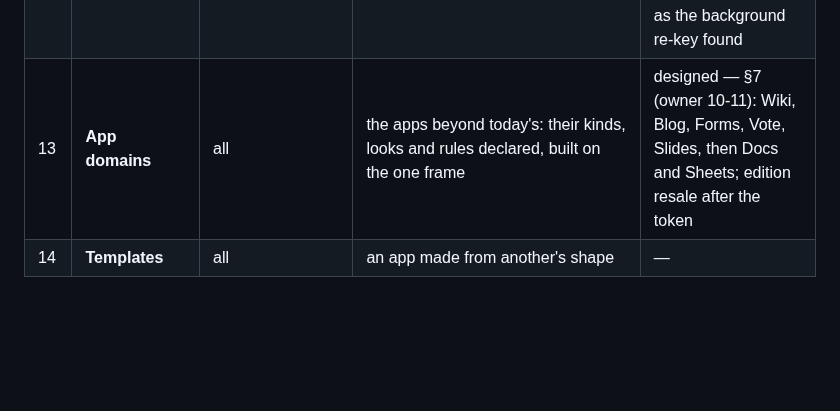
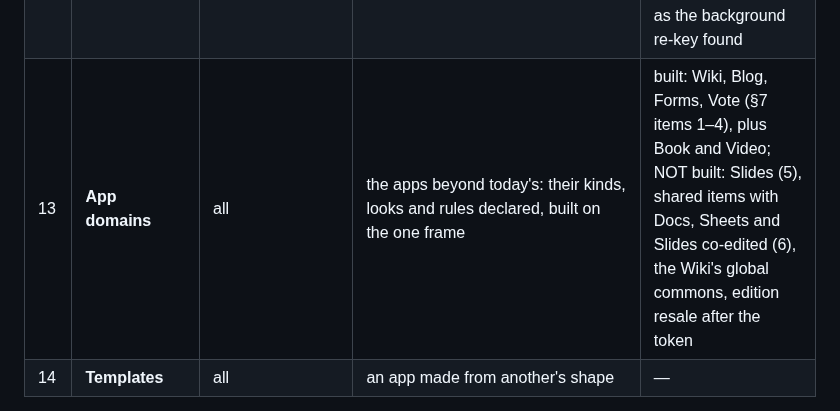
Before and after one commit to craft-ec/craftworks, a Markdown page: docs/ARCHITECTURE.md, the part around the change. Rendered like a GitHub page; blank space fills up the shorter version.

Commit message:
ARCHITECTURE: phase 13 status from the tree (Wiki, Blog, Forms, Vote built)

```diff
--- a/docs/ARCHITECTURE.md
+++ b/docs/ARCHITECTURE.md
@@ -470,7 +470,7 @@ Each phase: build → the private node (all three sites) → published through B
 | 10 | **When needed** | `ordering`, `roles`, `keys` | witnessed snapshots; enterprise role templates and escrow | — |
 | 11 | **Global analytics** | `signals`, `index`, `keep` | network-wide counts every reader agrees on, as the basis of usage QUOTAS and REWARDS: each signal also one entry in a public per-item TALLY (one per person; private items under a per-item alias that cannot be linked across items); QUALIFIED counts (standing: account age, proof of work, later stake or payment) beside the raw ones; quotas on resources held and served (bytes per account), not on engagement; each period SETTLED by independent checkers running the same pure function over the public tallies and signing the result | built in shadow mode — usage record, keepers, DAILY statements final by the date for everyone, ledger, levels and gated items (REWARDS.md); contributions still self-stated until the TOKEN (docs/TOKEN.md: own standard, owner chains, no sequencer — designed, related-contract validation measured) |
 | 12 | **Compute (craftvm)** | `identity`, delegates | programs in nodes (delegates): bots, workflows, services — their clock the node's wake-ups | not started — a delegate's new contracts do not reach the network yet (freenet #5542), as the background re-key found |
-| 13 | **App domains** | all | the apps beyond today's: their kinds, looks and rules declared, built on the one frame | designed — §7 (owner 10-11): Wiki, Blog, Forms, Vote, Slides, then Docs and Sheets; edition resale after the token |
+| 13 | **App domains** | all | the apps beyond today's: their kinds, looks and rules declared, built on the one frame | built: Wiki, Blog, Forms, Vote (§7 items 1–4), plus Book and Video; NOT built: Slides (5), shared items with Docs, Sheets and Slides co-edited (6), the Wiki's global commons, edition resale after the token |
 | 14 | **Templates** | all | an app made from another's shape | — |
 
 Built already (in the shape since phase 0): identity with rotatable keys (key log contract `idlog`), PIN
```
